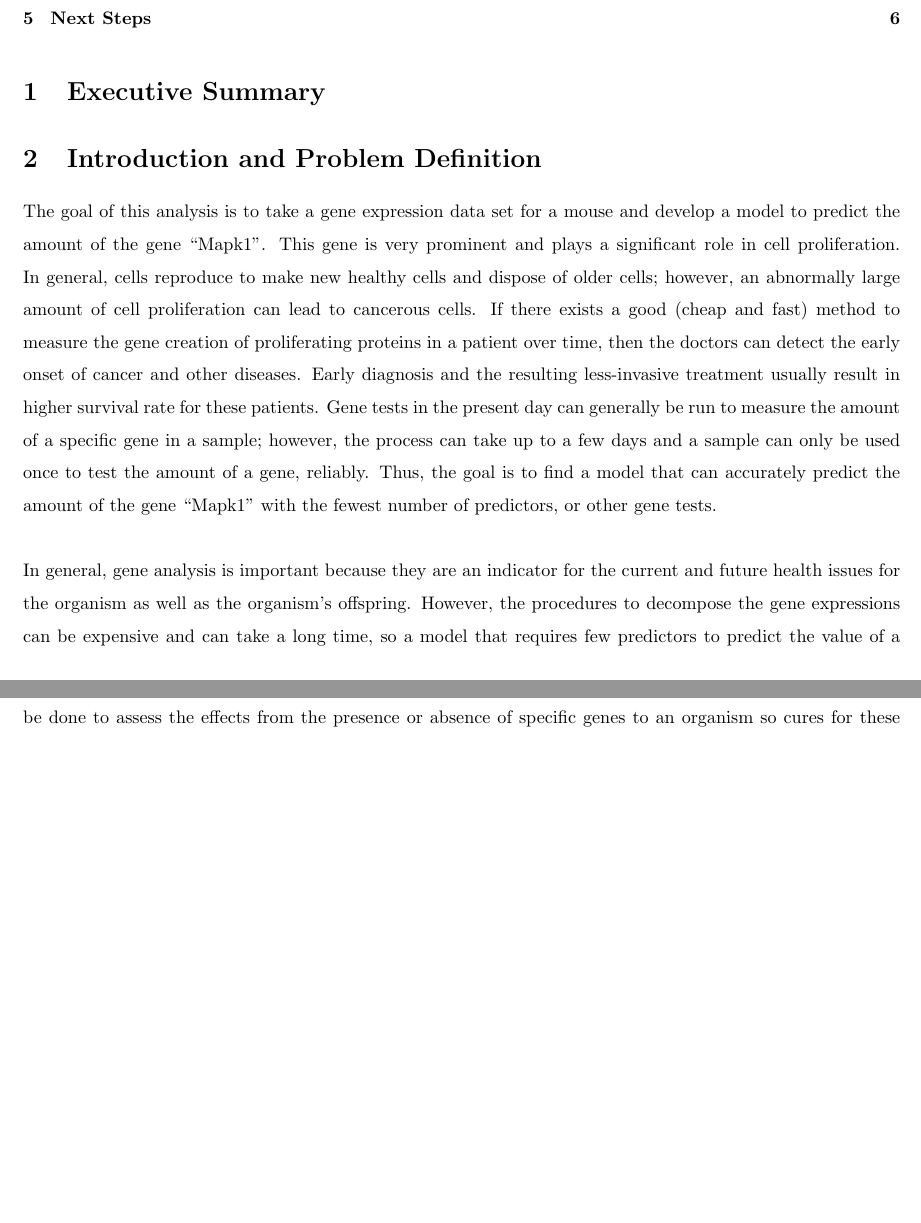
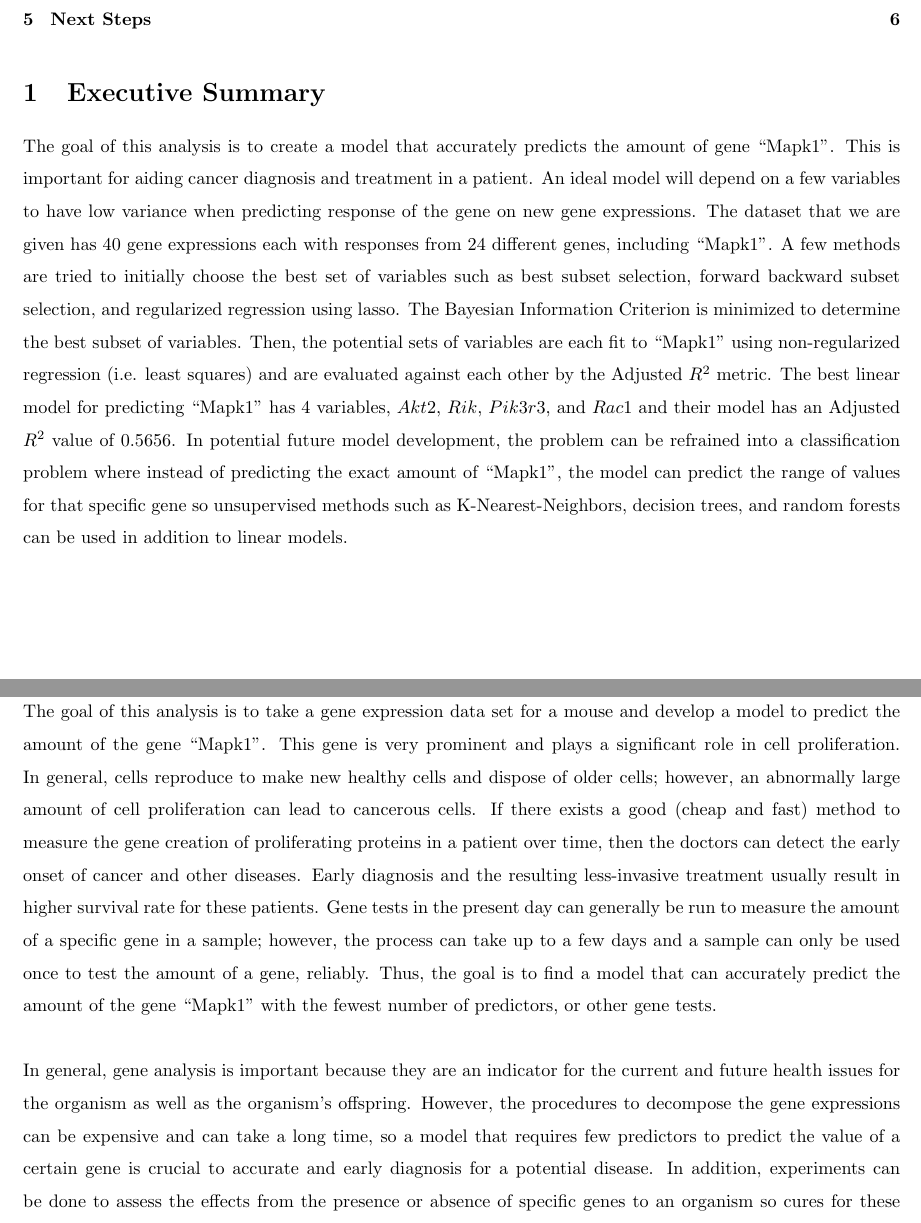
Before and after one commit to gloriadazevedo/Mice_Gene_Expression_Problem, a LaTeX document (report.tex): two parts of pages 1 and 2 of 6, joined at a grey line, cut so that both start at the same text, the shorter picture padded with empty space. Compiled offline with pdfLaTeX.

Commit message:
First draft of executive summary

```diff
--- a/report.tex
+++ b/report.tex
@@ -25,7 +25,7 @@
 \tableofcontents
 
 \section{Executive Summary}
-%This needs to be written last
+The goal of this analysis is to create a model that accurately predicts the amount of gene ``Mapk1".  This is important for aiding cancer diagnosis and treatment in a patient.  An ideal model will depend on a few variables to have low variance when predicting response of the gene on new gene expressions.  The dataset that we are given has 40 gene expressions each with responses from 24 different genes, including ``Mapk1".  A few methods are tried to initially choose the best set of variables such as best subset selection, forward backward subset selection, and regularized regression using lasso.  The Bayesian Information Criterion is minimized to determine the best subset of variables.  Then, the potential sets of variables are each fit to ``Mapk1" using non-regularized regression (i.e. least squares) and are evaluated against each other by the Adjusted $R^2$ metric.  The best linear model for predicting ``Mapk1" has 4 variables, $Akt2$, $Rik$, $Pik3r3$, and $Rac1$ and their model has an Adjusted $R^2$ value of 0.5656.  In potential future model development, the problem can be refrained into a classification problem where instead of predicting the exact amount of ``Mapk1", the model can predict the range of values for that specific gene so unsupervised methods such as K-Nearest-Neighbors, decision trees, and random forests can be used in addition to linear models.
 
 \section{Introduction and Problem Definition}
 The goal of this analysis is to take a gene expression data set for a mouse and develop a model to predict the amount of the gene ``Mapk1".  This gene is very prominent and plays a significant role in cell proliferation.  In general, cells reproduce to make new healthy cells and dispose of older cells; however, an abnormally large amount of cell proliferation can lead to cancerous cells.  If there exists a good (cheap and fast) method to measure the gene creation of proliferating proteins in a patient over time, then the doctors can detect the early onset of cancer and other diseases.  Early diagnosis and the resulting less-invasive treatment usually result in higher survival rate for these patients.  Gene tests in the present day can generally be run to measure the amount of a specific gene in a sample; however, the process can take up to a few days and a sample can only be used once to test the amount of a gene, reliably.  Thus, the goal is to find a model that can accurately predict the amount of the gene  ``Mapk1" with the fewest number of predictors, or other gene tests.\\
```
Also changed, not shown: report.pdf, report.tex (1 more changed lines), 5 other files.
